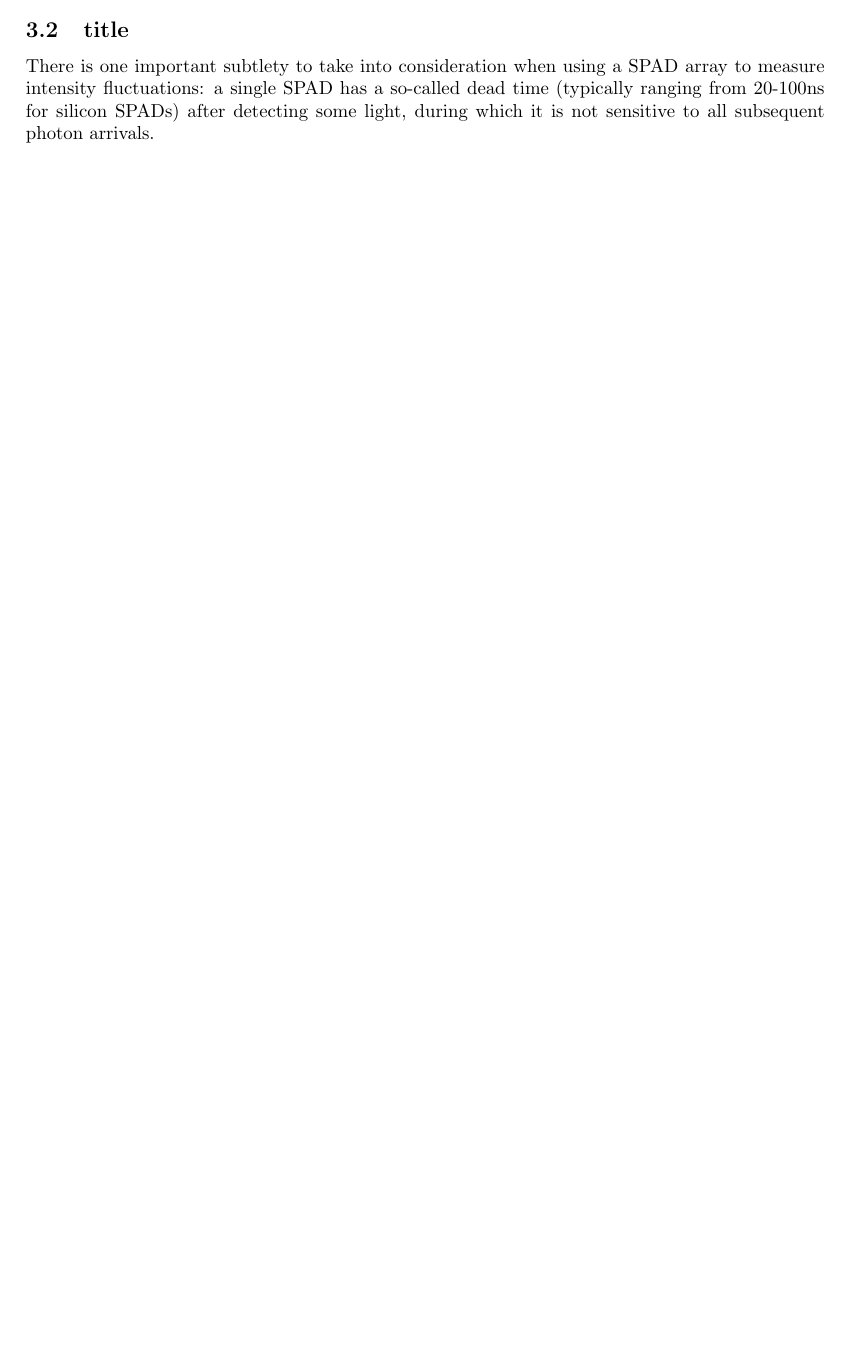
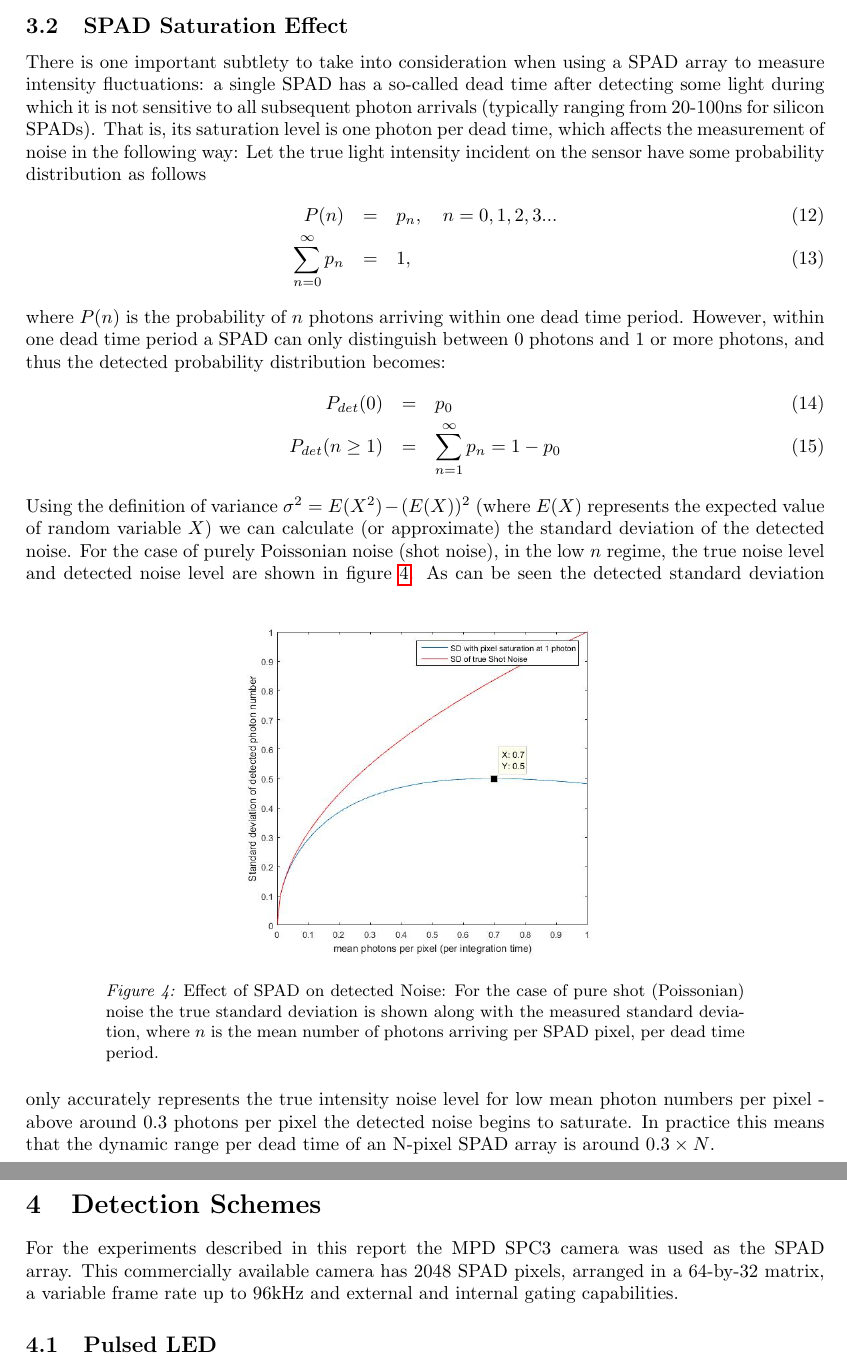
Before and after one commit to robincamphausen/shot_PIIN_QRNG_report, a LaTeX document (QRNGshortPIIN_report.tex): part of page 5 of 7 before the commit and two parts of pages 6 and 7 of 8 after it, the two joined at a grey line, cut at the place of the change, the shorter picture padded with empty space. The pictures show the PDF file QRNGshortPIIN_report.pdf that the author committed with the source.

Commit message:
about to start with detection scheme descriptions

```diff
--- a/QRNGshortPIIN_report.tex
+++ b/QRNGshortPIIN_report.tex
@@ -129,17 +129,41 @@
 	SPADs might at first glance seem a strange choice for measuring intensity fluctuations given that a SPAD is neither particularly cheap nor is it a photon number resolving device - upon detection of light a SPAD emits an electronic pulse that is identical regardless of how many photons initiated the detection event. However the recent rapid advances in SPAD arrays being fabricated using industrial CMOS processes means that both of these objections can be addressed. Firstly regarding cost, while a CMOS-fabricated SPAD array is far more expensive than regular CMOS image sensors available for cameras today, the inherent scalability of optimised CMOS processes coupled with the larger volumes being produced means that costs are already orders of magnitude lower than a few years ago, and will continue to fall \cite{abbas_cmos_2018, gyongy_$256times256$_2018, webster_high-performance_2012}. Secondly, regarding the ability to differentiate between intensities, it is true that one single SPAD only has an effective resolution of one bit. But by evenly spreading the light to be measured across the entire area of a SPAD array the intensity can be measured by the number of SPADs activated by the incoming light. SPAD arrays of size $512\times 512$ pixels have been fabricated thus far, which already gives significant intensity resolution \cite{ulku_512512_2017}.
 
 	The method of detecting PIIN that we present in this report therefore needs four main components: a visible wavelength LED source, a narrowband wavelength filter, SPAD array imager, and some optics to distribute the light across the SPAD array. Remembering that according to eq. \ref{eq:noiseContributions} our set-up will measure the combination of PIIN, shot noise and technical noise, the present scheme can be seen as an extension of the method described in \cite{sanguinetti_quantum_2014}, where random numbers were generated by using a camera to measure the shot noise of an LED. Therefore the proof of principle will be provided by comparing the noise level from only shot noise and technical noise to the noise level when all three types of noise are measured. In practice, as by eq. \ref{eq:noiseContributions} only the combined total noise can be observed, to observe the PIIN contribution it is necessary to keep the shot noise and technical noise constant. This is achieved using the set-up illustrated in figure \ref{fig:ledsetup1v2}. Here light emission from an LED is detected by a SPAD array, and a removable narrowband spectral filter switches between the short coherence time (lower PIIN) and long coherence time (higher PIIN) regime. As narrowing the LED spectrum also reduces the light intensity a pair of polarisers is used as an attenuator: Rotating the polariser closest to the LED so that the measured intensities for the two coherence regimes match. This ensuring that the shot noise stays constant. As the polariser closest to the SPAD array does not change, the polarisation of the detected light stays constant which removes any dependence on detector polarisation sensitivity. And as the attenuation is a purely optical process the technical noise stemming from LED and SPAD electronics stays constant too.
-		\begin{figure}
+
+		\begin{figure}[hb]
 		\centering
-		\includegraphics[width=0.7\linewidth]{Figures/LED_setup1_v2}
+		\includegraphics[width=0.6\linewidth]{Figures/LED_setup1_v2}
 		\caption{Schematic of experimental set-up: The LED is collimated and optimally spread across the SPAD array using a series of lenses and/or diffusers (number and configuration of optical elements depends on etendue of LED emission and SPAD area). A removable narrowband spectral filter is used to switch between the short and long coherence time regimes and a pair of polarisers is used to optically adjust the transmitted light intensity.}
 		\label{fig:ledsetup1v2}
 		\end{figure}
 
-\subsection{SPAD Saturation Level}
-	There is one important subtlety to take into consideration when using a SPAD array to measure intensity fluctuations: a single SPAD has a so-called dead time after detecting some light during which it is not sensitive to all subsequent photon arrivals (typically ranging from 20-100ns for silicon SPADs). That is, its saturation level is one photon per dead time.
+\subsection{SPAD Saturation Effect}
+	There is one important subtlety to take into consideration when using a SPAD array to measure intensity fluctuations: a single SPAD has a so-called dead time after detecting some light during which it is not sensitive to all subsequent photon arrivals (typically ranging from 20-100ns for silicon SPADs). That is, its saturation level is one photon per dead time, which affects the measurement of noise in the following way: Let the true light intensity incident on the sensor have some probability distribution as follows
+		\begin{eqnarray}
+			P(n) &=& p_n, \quad n = 0,1,2,3... \\
+			\sum_{n = 0}^{\infty} p_n &=&1,
+		\end{eqnarray}
+	where $P(n)$ is the probability of $n$ photons arriving within one dead time period. However, within one dead time period a SPAD can only distinguish between 0 photons and 1 or more photons, and thus the detected probability distribution becomes:
+		\begin{eqnarray}
+			P_{det} (0) &=& p_0\\
+			P_{det} (n \geq 1) &=& \sum_{n = 1}^{\infty} p_n = 1-p_0
+		\end{eqnarray}
+	Using the definition of variance $\sigma^2 = E(X^2) - (E(X))^2$ (where $E(X)$ represents the expected value of random variable $X$) we can calculate (or approximate) the standard deviation of the detected noise. For the case of purely Poissonian noise (shot noise), in the low $n$ regime, the true noise level and detected noise level are shown in figure \ref{fig:spadsaturationeffect}.
+		\begin{figure}[h]
+			\centering
+			\includegraphics[width=0.5\linewidth]{Figures/SPADsaturationEffect}
+			\caption{Effect of SPAD on detected Noise: For the case of pure shot (Poissonian) noise the true standard deviation is shown along with the measured standard deviation, where $n$ is the mean number of photons arriving per SPAD pixel, per dead time period.}
+			\label{fig:spadsaturationeffect}
+		\end{figure}
+	As can be seen the detected standard deviation only accurately represents the true intensity noise level for low mean photon numbers per pixel - above around 0.3 photons per pixel the detected noise begins to saturate. In practice this means that the dynamic range per dead time of an N-pixel SPAD array is around $0.3\times N$.
 
-%\clearpage
+\section{Detection Schemes}
+	For the experiments described in this report the MPD SPC3 camera was used as the SPAD array. This commercially available camera has 2048 SPAD pixels, arranged in a 64-by-32 matrix, a variable frame rate up to 96kHz and external and internal gating capabilities. All following methods are set up according to the scheme shown in figure \ref{fig:ledsetup1v2}, where a Semrock narrowband filter was used to lengthen the coherence time.
+
+\subsection{Pulsed LED}\label{scheme1}
+	In the first scheme
+
+\clearpage
 \bibliographystyle{ieeetr}
 \bibliography{cameraQRNG_bib}
 
```
Also changed, not shown: QRNGshortPIIN_report.pdf, QRNGshortPIIN_report.tex (4 more changed lines), 5 other files.
